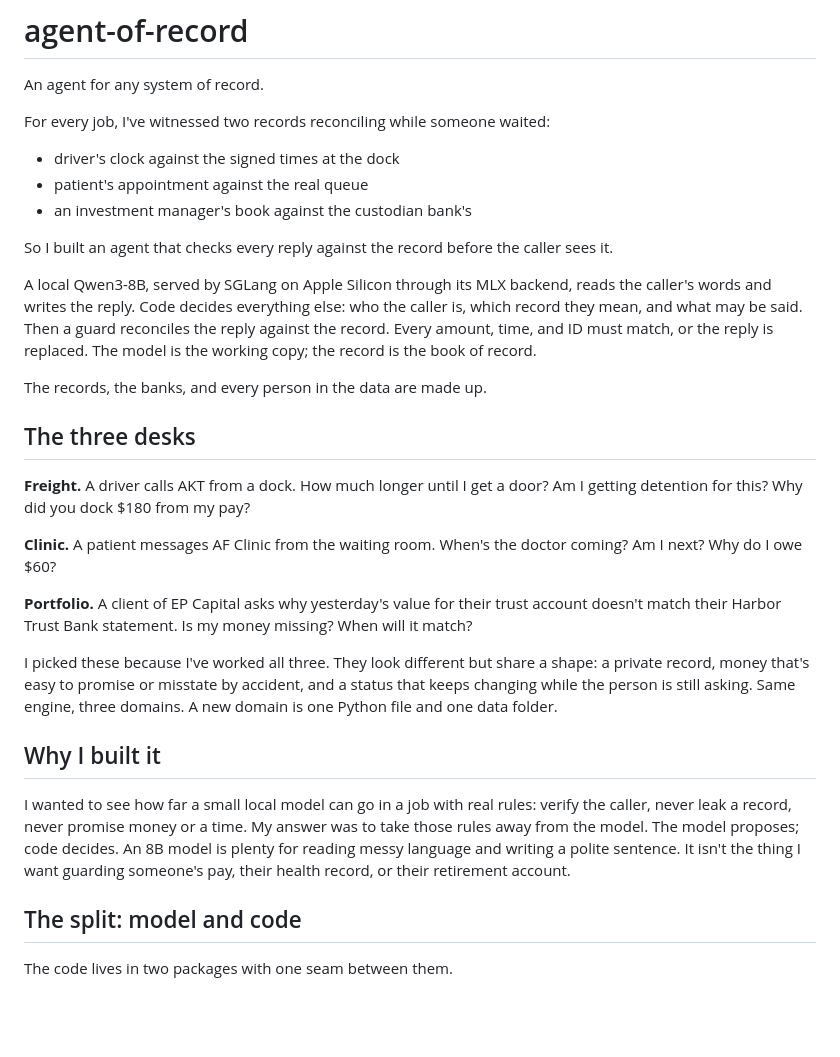
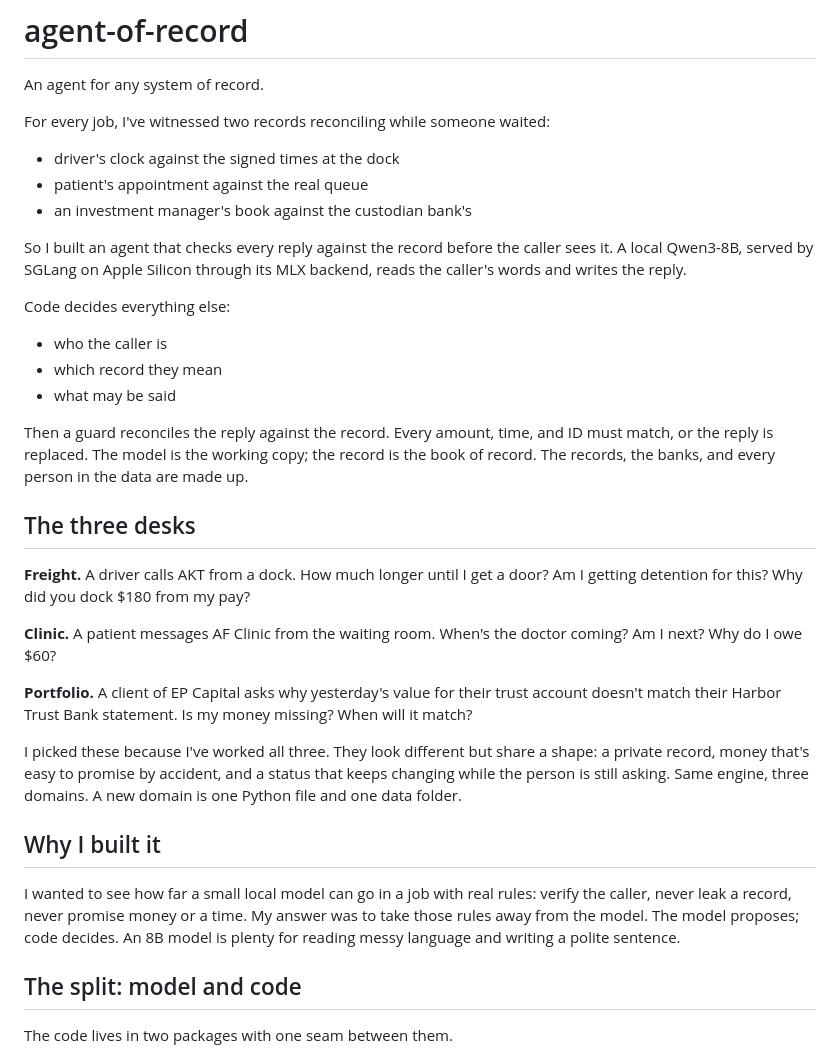
Before and after one commit to jlee5814/agent-of-record, a Markdown page: README.md, the part around the change. GitHub-like rendering; blank space fills up the shorter version.

Commit message:
README: Jae's opening edits

```diff
--- a/README.md
+++ b/README.md
@@ -8,11 +8,15 @@ For every job, I've witnessed two records reconciling while someone waited:
 - patient's appointment against the real queue
 - an investment manager's book against the custodian bank's
 
-So I built an agent that checks every reply against the record before the caller sees it.
+So I built an agent that checks every reply against the record before the caller sees it. A local Qwen3-8B, served by SGLang on Apple Silicon through its MLX backend, reads the caller's words and writes the reply.
 
-A local Qwen3-8B, served by SGLang on Apple Silicon through its MLX backend, reads the caller's words and writes the reply. Code decides everything else: who the caller is, which record they mean, and what may be said. Then a guard reconciles the reply against the record. Every amount, time, and ID must match, or the reply is replaced. The model is the working copy; the record is the book of record.
+Code decides everything else:
 
-The records, the banks, and every person in the data are made up.
+- who the caller is
+- which record they mean
+- what may be said
+
+Then a guard reconciles the reply against the record. Every amount, time, and ID must match, or the reply is replaced. The model is the working copy; the record is the book of record. The records, the banks, and every person in the data are made up.
 
 ## The three desks
 
@@ -22,11 +26,11 @@ The records, the banks, and every person in the data are made up.
 
 **Portfolio.** A client of EP Capital asks why yesterday's value for their trust account doesn't match their Harbor Trust Bank statement. Is my money missing? When will it match?
 
-I picked these because I've worked all three. They look different but share a shape: a private record, money that's easy to promise or misstate by accident, and a status that keeps changing while the person is still asking. Same engine, three domains. A new domain is one Python file and one data folder.
+I picked these because I've worked all three. They look different but share a shape: a private record, money that's easy to promise by accident, and a status that keeps changing while the person is still asking. Same engine, three domains. A new domain is one Python file and one data folder.
 
 ## Why I built it
 
-I wanted to see how far a small local model can go in a job with real rules: verify the caller, never leak a record, never promise money or a time. My answer was to take those rules away from the model. The model proposes; code decides. An 8B model is plenty for reading messy language and writing a polite sentence. It isn't the thing I want guarding someone's pay, their health record, or their retirement account.
+I wanted to see how far a small local model can go in a job with real rules: verify the caller, never leak a record, never promise money or a time. My answer was to take those rules away from the model. The model proposes; code decides. An 8B model is plenty for reading messy language and writing a polite sentence.
 
 ## The split: model and code
 
```
